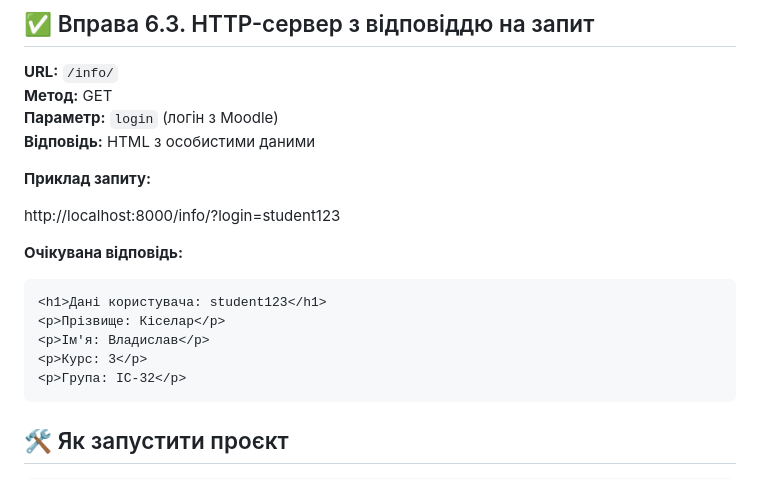
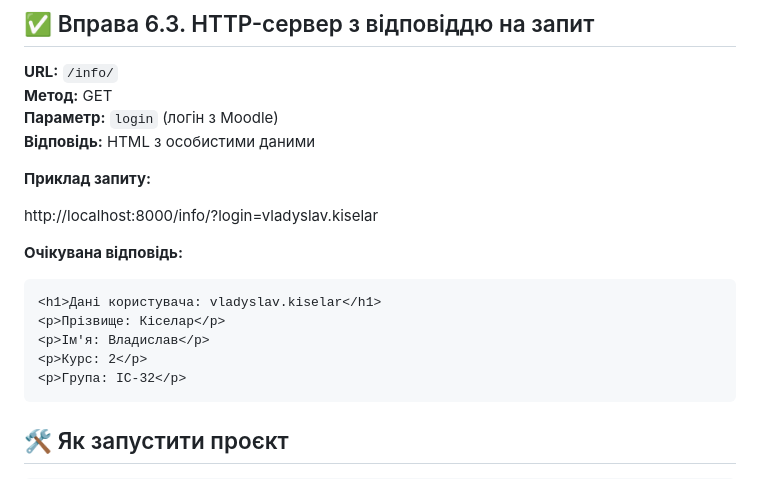
Before and after one commit to vlladislavii/lab5_api_pic_kpi, a Markdown page: README.md, the part around the change. GitHub-like rendering.

````diff
--- a/README.md
+++ b/README.md
@@ -42,16 +42,16 @@
 
 **Приклад запиту:**
 
-http://localhost:8000/info/?login=student123
+http://localhost:8000/info/?login=vladyslav.kiselar
 
 
 **Очікувана відповідь:**
 
 ```html
-<h1>Дані користувача: student123</h1>
+<h1>Дані користувача: vladyslav.kiselar</h1>
 <p>Прізвище: Кіселар</p>
 <p>Ім'я: Владислав</p>
-<p>Курс: 3</p>
+<p>Курс: 2</p>
 <p>Група: ІС-32</p>
 ```
 
````
